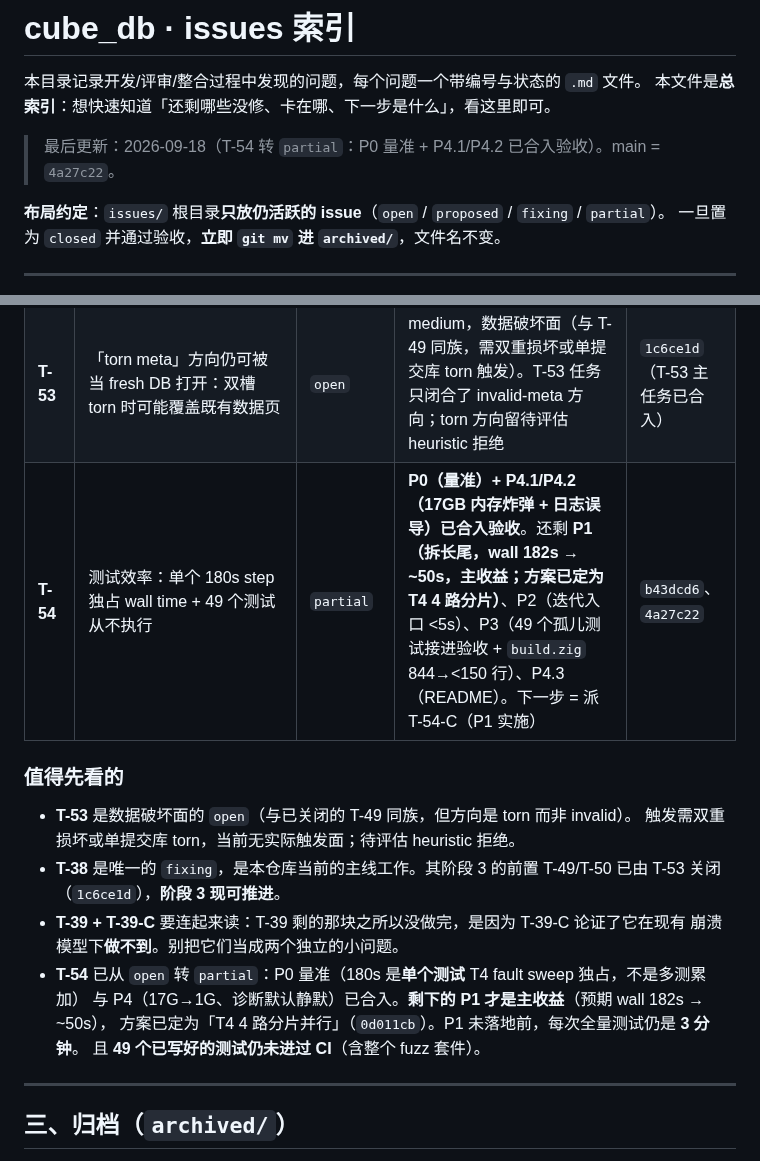
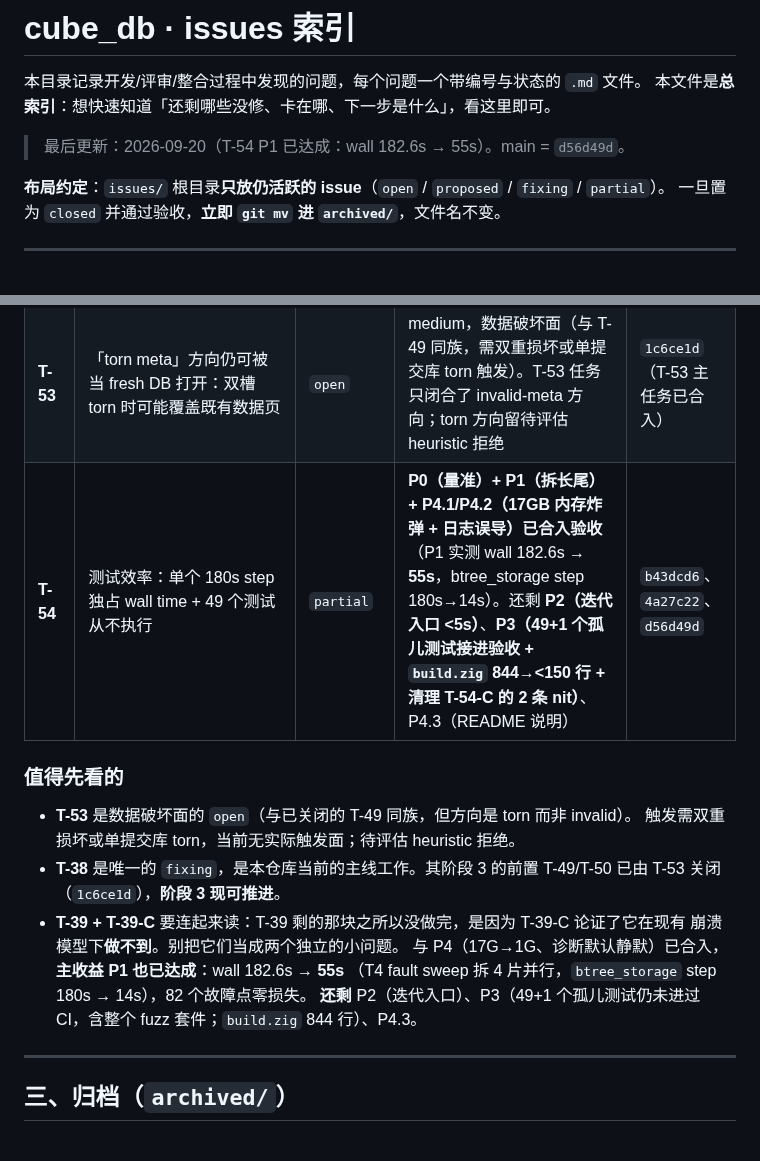
Before and after one commit to tt67wq/cube_db, a Markdown page: issues/README.md, 2 parts joined by grey strips. Drawn GitHub-style.

```diff
--- a/issues/README.md
+++ b/issues/README.md
@@ -3,7 +3,7 @@
 本目录记录开发/评审/整合过程中发现的问题，每个问题一个带编号与状态的 `.md` 文件。
 本文件是**总索引**：想快速知道「还剩哪些没修、卡在哪、下一步是什么」，看这里即可。
 
-> 最后更新：2026-09-18（T-54 转 `partial`：P0 量准 + P4.1/P4.2 已合入验收）。main = `4a27c22`。
+> 最后更新：2026-09-20（T-54 P1 已达成：wall 182.6s → 55s）。main = `d56d49d`。
 
 **布局约定**：`issues/` 根目录**只放仍活跃的 issue**（`open` / `proposed` / `fixing` / `partial`）。
 一旦置为 `closed` 并通过验收，**立即 `git mv` 进 `archived/`**，文件名不变。
@@ -55,7 +55,7 @@
 | **T-45** | T-43 sweep 回归测试 overwrite 步骤使用 stale root（测试瑕疵） | `proposed` | 测试语义瑕疵，sweep 有效性不受影响；待决定是否修 | — |
 | **T-47** | `docs/lecture_btree.html` 与 T-43/T-46 后实现脱节 | `proposed` | **已交付但搁置**：交付物 `4632fcb` 未合入，评审 REQUEST_CHANGES；待返工或弃用 | — |
 | **T-53** | 「torn meta」方向仍可被当 fresh DB 打开：双槽 torn 时可能覆盖既有数据页 | `open` | medium，数据破坏面（与 T-49 同族，需双重损坏或单提交库 torn 触发）。T-53 任务只闭合了 invalid-meta 方向；torn 方向留待评估 heuristic 拒绝 | `1c6ce1d`（T-53 主任务已合入） |
-| **T-54** | 测试效率：单个 180s step 独占 wall time + 49 个测试从不执行 | `partial` | **P0（量准）+ P4.1/P4.2（17GB 内存炸弹 + 日志误导）已合入验收**。还剩 **P1（拆长尾，wall 182s → ~50s，主收益；方案已定为 T4 4 路分片）**、P2（迭代入口 <5s）、P3（49 个孤儿测试接进验收 + `build.zig` 844→<150 行）、P4.3（README）。下一步 = 派 T-54-C（P1 实施） | `b43dcd6`、`4a27c22` |
+| **T-54** | 测试效率：单个 180s step 独占 wall time + 49 个测试从不执行 | `partial` | **P0（量准）+ P1（拆长尾）+ P4.1/P4.2（17GB 内存炸弹 + 日志误导）已合入验收**（P1 实测 wall 182.6s → **55s**，btree_storage step 180s→14s）。还剩 **P2（迭代入口 <5s）**、**P3（49+1 个孤儿测试接进验收 + `build.zig` 844→<150 行 + 清理 T-54-C 的 2 条 nit）**、P4.3（README 说明） | `b43dcd6`、`4a27c22`、`d56d49d` |
 
 ### 值得先看的
 
@@ -65,10 +65,9 @@
   T-49/T-50 已由 T-53 关闭（`1c6ce1d`），**阶段 3 现可推进**。
 - **T-39 + T-39-C** 要连起来读：T-39 剩的那块之所以没做完，是因为 T-39-C 论证了它在现有
   崩溃模型下**做不到**。别把它们当成两个独立的小问题。
-- **T-54** 已从 `open` 转 `partial`：P0 量准（180s 是**单个测试** T4 fault sweep 独占，不是多测累加）
-  与 P4（17G→1G、诊断默认静默）已合入。**剩下的 P1 才是主收益**（预期 wall 182s → ~50s），
-  方案已定为「T4 4 路分片并行」（`0d011cb`）。P1 未落地前，每次全量测试仍是 **3 分钟**。
-  且 **49 个已写好的测试仍未进过 CI**（含整个 fuzz 套件）。
+  与 P4（17G→1G、诊断默认静默）已合入，**主收益 P1 也已达成**：wall 182.6s → **55s**
+  （T4 fault sweep 拆 4 片并行，`btree_storage` step 180s → 14s），82 个故障点零损失。
+  **还剩** P2（迭代入口）、P3（49+1 个孤儿测试仍未进过 CI，含整个 fuzz 套件；`build.zig` 844 行）、P4.3。
 
 ---
 
```
Also changed, not shown: docs/design/T-54-D-t4-investigation-report.md (+11 -0 lines), issues/T-54-test-efficiency-long-tail-and-orphan-tests.md (+12 -6 lines).
